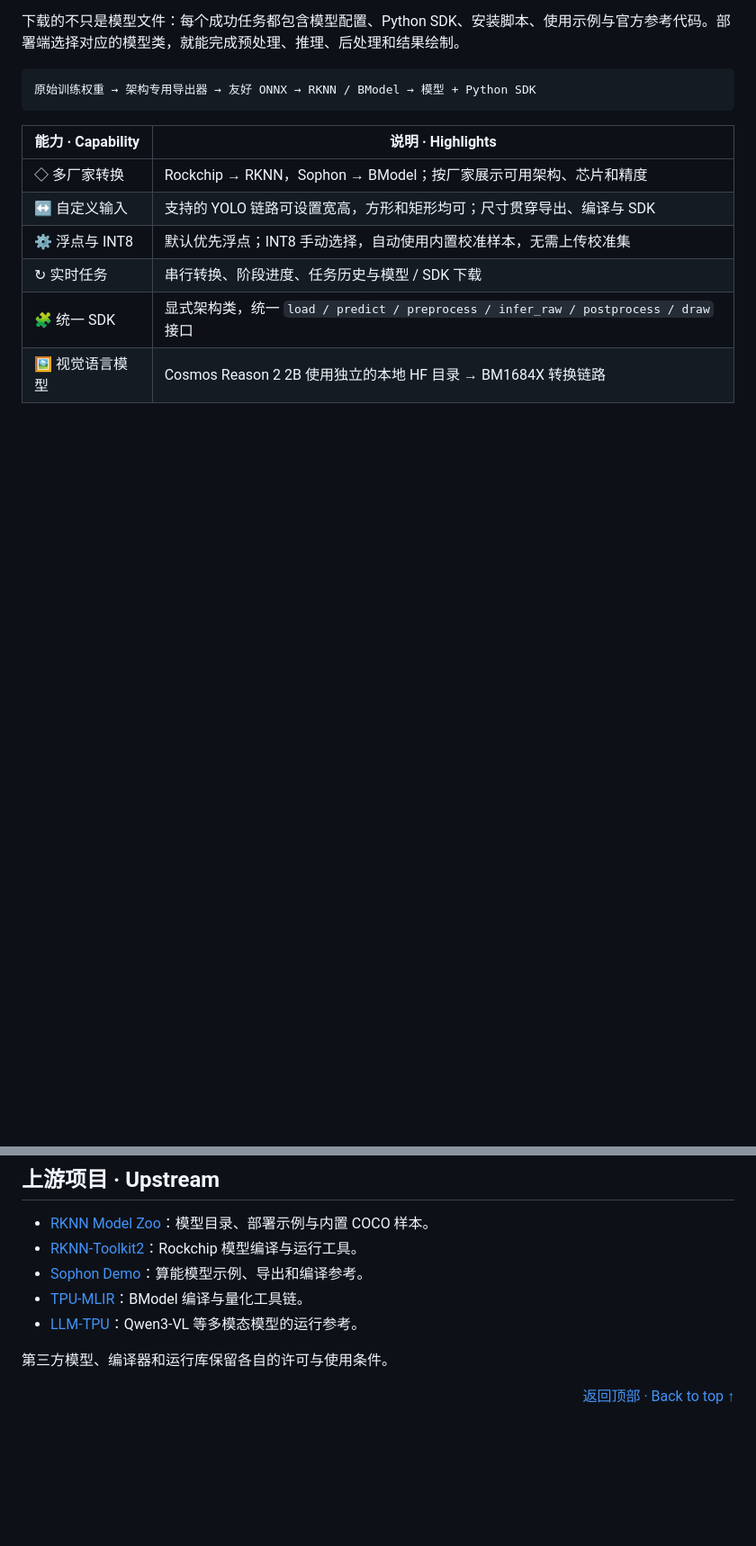
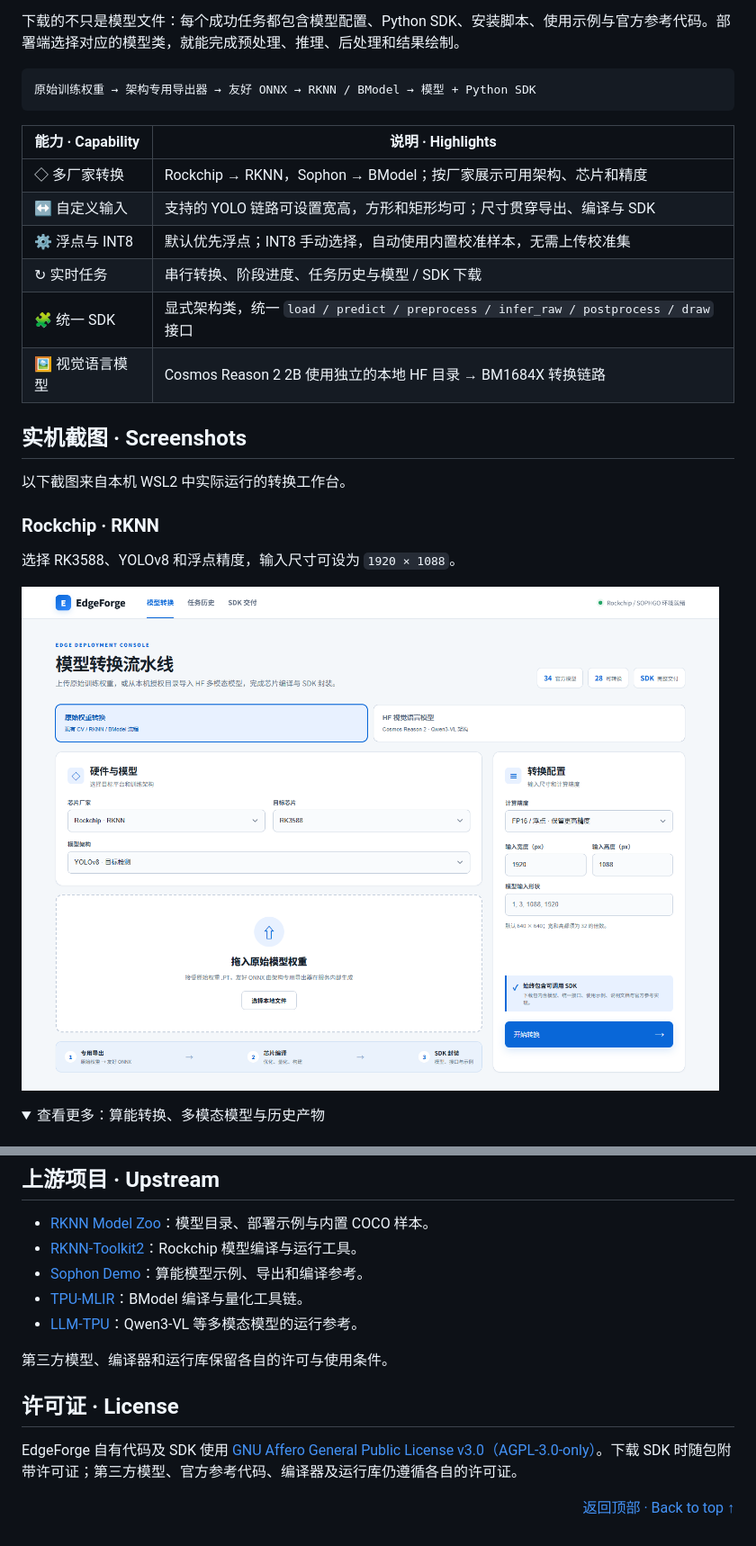
Before and after one commit to EchoSixHIYA/edgeforge-model-converter, a Markdown page: README.md, 2 parts joined by grey strips. Shown at 90% size. Rendered like a GitHub page; pictures changed too: docs/assets/workbench-rknn.png (added); folded sections open; blank space fills up the shorter version.

Commit message:
docs: add project banner, live screenshots and AGPL-3.0 license
Document the running conversion workbench and include the AGPL-3.0 license in future SDK bundles.

```diff
--- a/README.md
+++ b/README.md
@@ -33,3 +35,19 @@ EdgeForge 把模型导出、芯片编译和部署 SDK 放进同一个网页工
 | ↻ 实时任务 | 串行转换、阶段进度、任务历史与模型 / SDK 下载 |
 | 🧩 统一 SDK | 显式架构类，统一 `load / predict / preprocess / infer_raw / postprocess / draw` 接口 |
 | 🖼 视觉语言模型 | Cosmos Reason 2 2B 使用独立的本地 HF 目录 → BM1684X 转换链路 |
+
+<a id="screenshots"></a>
+
+## 实机截图 · Screenshots
+
+以下截图来自本机 WSL2 中实际运行的转换工作台。
+
+### Rockchip · RKNN
+
+选择 RK3588、YOLOv8 和浮点精度，输入尺寸可设为 `1920 × 1088`。
+
+![Rockchip RK3588 模型转换配置与自定义输入尺寸](./docs/assets/workbench-rknn.png)
+
+<details>
+<summary>查看更多：算能转换、多模态模型与历史产物</summary>
+
@@ -290,4 +327,8 @@ node tests/ui/vlm_dom_unit.cjs
 
 第三方模型、编译器和运行库保留各自的许可与使用条件。
 
+## 许可证 · License
+
+EdgeForge 自有代码及 SDK 使用 [GNU Affero General Public License v3.0（AGPL-3.0-only）](./LICENSE)。下载 SDK 时随包附带许可证；第三方模型、官方参考代码、编译器及运行库仍遵循各自的许可证。
+
 <p align="right"><a href="#readme-top">返回顶部 · Back to top ↑</a></p>
```
Also changed, not shown: other parts of README.md (+22 -1 lines), sdk_template/SDK_README.md (+2 -0 lines), docs/assets/conversion-history.png (added), docs/assets/workbench-sophon.png (added), docs/assets/workbench-vlm.png (added), 4 other files.
